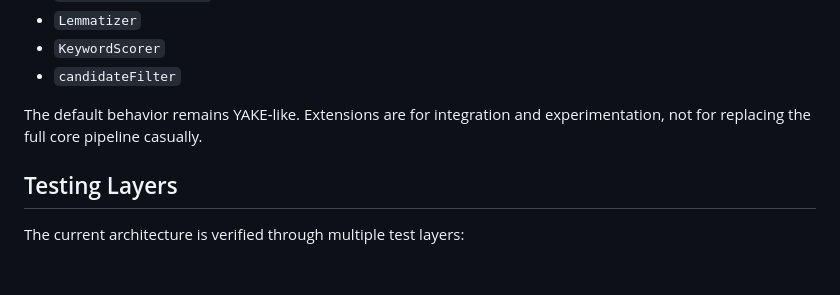
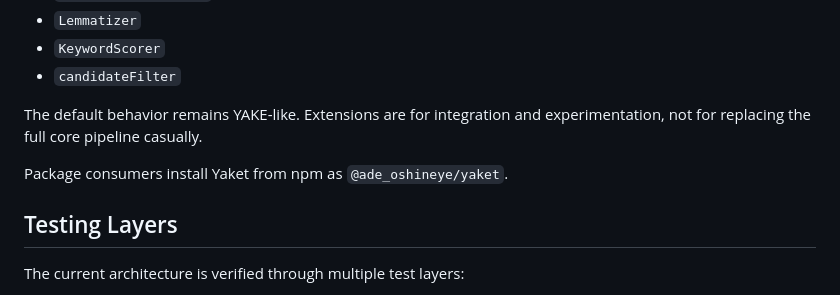
Before and after one commit to adewale/yaket, a Markdown page: docs/architecture.md, the part around the change. GitHub-like rendering; blank space fills up the shorter version.

```diff
--- a/docs/architecture.md
+++ b/docs/architecture.md
@@ -95,6 +95,8 @@ These remain optional and separate:
 
 The default behavior remains YAKE-like. Extensions are for integration and experimentation, not for replacing the full core pipeline casually.
 
+Package consumers install Yaket from npm as `@ade_oshineye/yaket`.
+
 ## Testing Layers
 
 The current architecture is verified through multiple test layers:
```
Also changed, not shown: README.md (+0 -2 lines).
